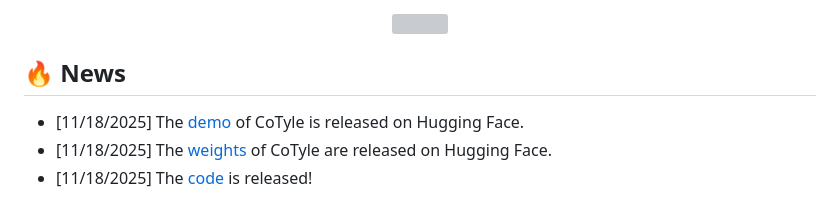
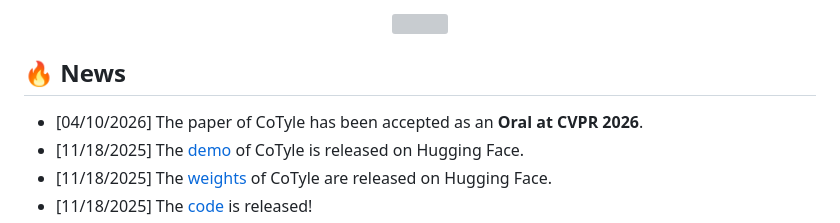
Before and after one commit to Kwai-Kolors/CoTyle, a Markdown page: README.md, the part around one of its changes. Drawn GitHub-style; grey boxes are pictures that could not be loaded.

```diff
--- a/README.md
+++ b/README.md
@@ -32,6 +32,7 @@ class="center">
 
 
 ## 🔥 News
+- [04/10/2026] The paper of CoTyle has been accepted as an **Oral at CVPR 2026**.
 - [11/18/2025] The [demo](https://huggingface.co/spaces/Kwai-Kolors/CoTyle) of CoTyle is released on Hugging Face.
 - [11/18/2025] The [weights](https://huggingface.co/Kwai-Kolors/CoTyle) of CoTyle are released on Hugging Face.
 - [11/18/2025] The [code](https://github.com/Kwai-Kolors/CoTyle) is released!
```
Also changed, not shown: other parts of README.md (+1 -1 lines).
